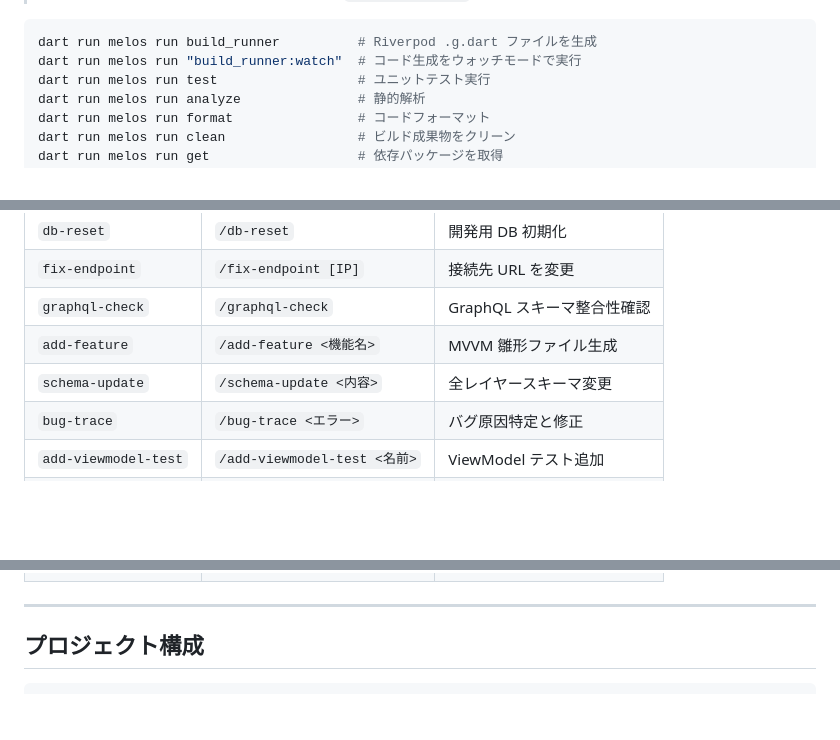
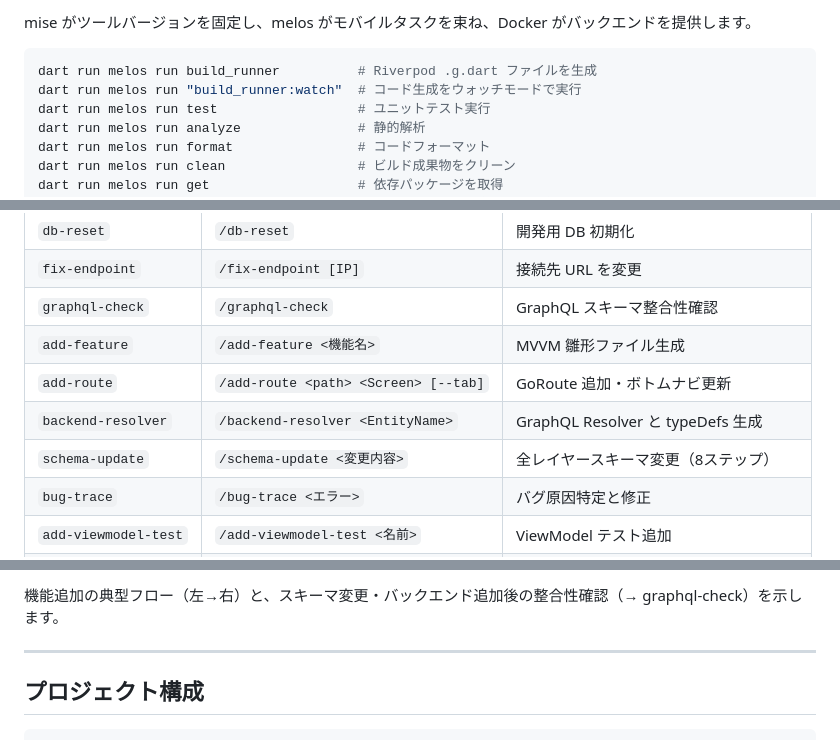
Before and after one commit to fumiyasac/travel_booking, a Markdown page: README.md, 3 parts joined by grey strips. Rendered like a GitHub page; blank space fills up the shorter version.

````diff
--- a/README.md
+++ b/README.md
@@ -487,3 +507,5 @@ flutter run -d <AndroidデバイスID>
+mise がツールバージョンを固定し、melos がモバイルタスクを束ね、Docker がバックエンドを提供します。
+
 ```bash
 dart run melos run build_runner          # Riverpod .g.dart ファイルを生成
 dart run melos run "build_runner:watch"  # コード生成をウォッチモードで実行
@@ -526,6 +548,8 @@ npm run start            # 本番サーバー起動
 | `fix-endpoint` | `/fix-endpoint [IP]` | 接続先 URL を変更 |
 | `graphql-check` | `/graphql-check` | GraphQL スキーマ整合性確認 |
 | `add-feature` | `/add-feature <機能名>` | MVVM 雛形ファイル生成 |
-| `schema-update` | `/schema-update <内容>` | 全レイヤースキーマ変更 |
+| `add-route` | `/add-route <path> <Screen> [--tab]` | GoRoute 追加・ボトムナビ更新 |
+| `backend-resolver` | `/backend-resolver <EntityName>` | GraphQL Resolver と typeDefs 生成 |
+| `schema-update` | `/schema-update <変更内容>` | 全レイヤースキーマ変更（8ステップ） |
 | `bug-trace` | `/bug-trace <エラー>` | バグ原因特定と修正 |
 | `add-viewmodel-test` | `/add-viewmodel-test <名前>` | ViewModel テスト追加 |
@@ -533,3 +576,4 @@ npm run start            # 本番サーバー起動
+機能追加の典型フロー（左→右）と、スキーマ変更・バックエンド追加後の整合性確認（→ graphql-check）を示します。
 
 ---
 
````
Also changed, not shown: other parts of README.md (+112 -25 lines).
